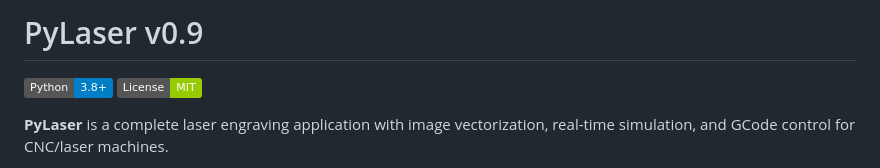
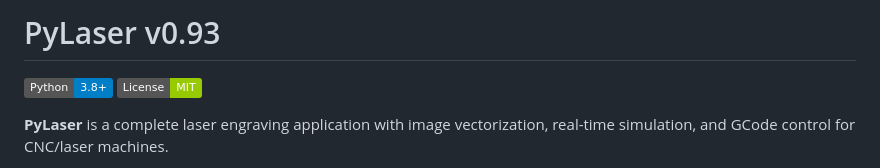
Before and after one commit to paulvern/PyLaser, a Markdown page: README.md, the part around the change. Drawn GitHub-style; badges without logos.

```diff
--- a/README.md
+++ b/README.md
@@ -1,4 +1,4 @@
-# PyLaser v0.9
+# PyLaser v0.93
 
 [![Python](https://img.shields.io/badge/Python-3.8+-blue.svg)](https://www.python.org/)
 [![License](https://img.shields.io/badge/License-MIT-green.svg)](LICENSE)
```
